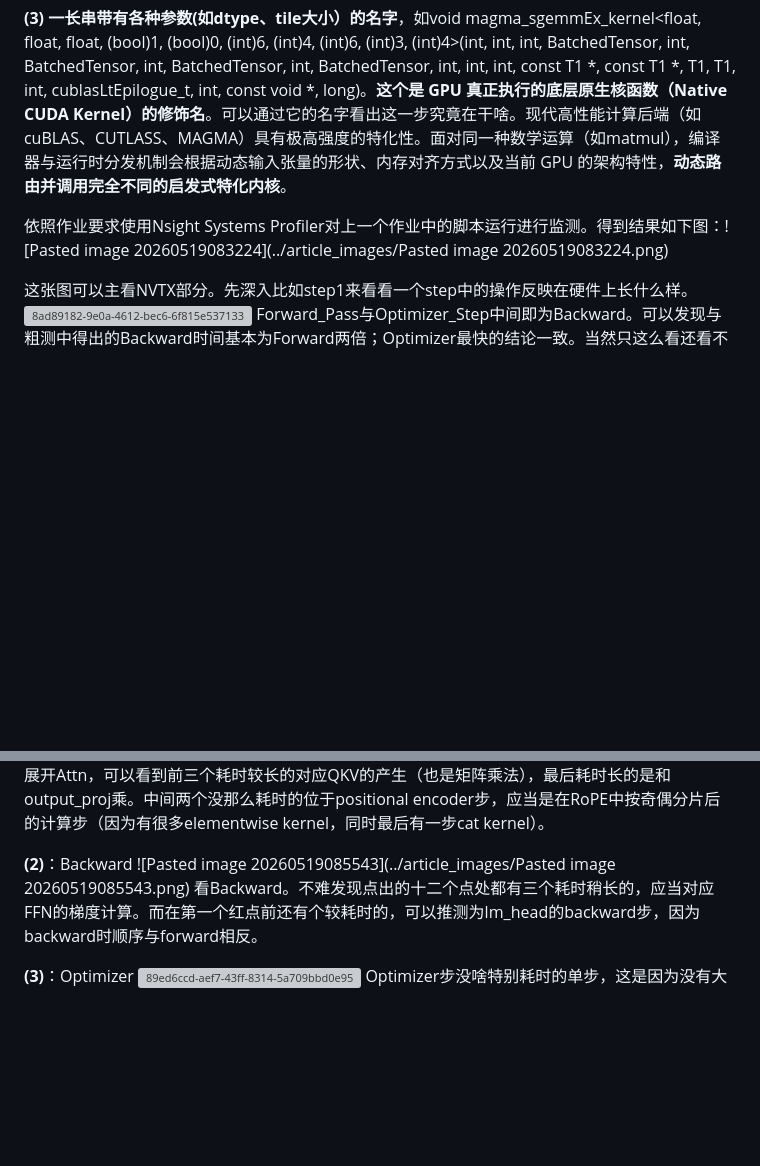
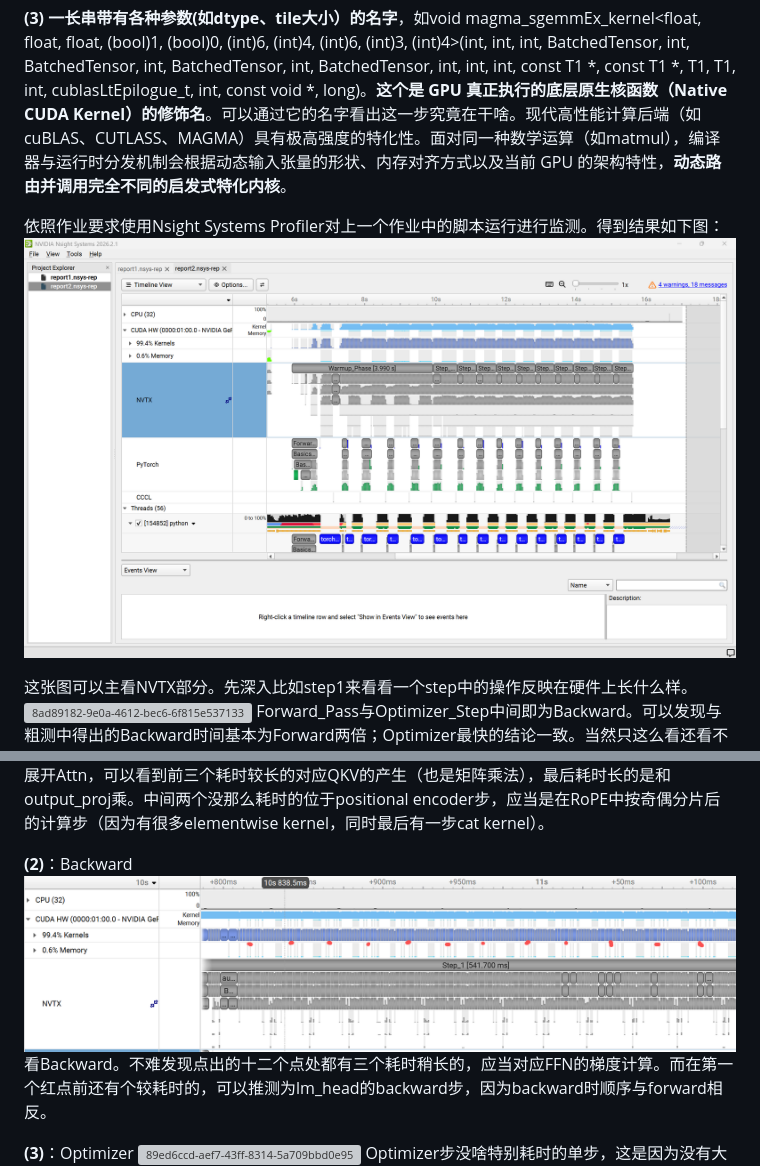
Before and after one commit to AsukaArcueid/AsukaArcueid.github.io, a Markdown page: articles/CS336作业2.md, 2 parts joined by grey strips. GitHub-like rendering; blank space fills up the shorter version; grey boxes are pictures that could not be loaded.

Commit message:
updated filename, fixed problem

```diff
--- a/articles/CS336作业2.md
+++ b/articles/CS336作业2.md
@@ -46,7 +46,8 @@
 **(3)** **一长串带有各种参数(如dtype、tile大小）的名字**，如void magma_sgemmEx_kernel<float, float, float, (bool)1, (bool)0, (int)6, (int)4, (int)6, (int)3, (int)4>(int, int, int, BatchedTensor, int, BatchedTensor, int, BatchedTensor, int, BatchedTensor, int, int, int, const T1 \*, const T1 \*, T1, T1, int, cublasLtEpilogue_t, int, const void \*, long)。**这个是 GPU 真正执行的底层原生核函数（Native CUDA Kernel）的修饰名**。可以通过它的名字看出这一步究竟在干啥。现代高性能计算后端（如 cuBLAS、CUTLASS、MAGMA）具有极高强度的特化性。面对同一种数学运算（如matmul），编译器与运行时分发机制会根据动态输入张量的形状、内存对齐方式以及当前 GPU 的架构特性，**动态路由并调用完全不同的启发式特化内核**。
 
 
-依照作业要求使用Nsight Systems Profiler对上一个作业中的脚本运行进行监测。得到结果如下图：![Pasted image 20260519083224](../article_images/Pasted image 20260519083224.png)
+依照作业要求使用Nsight Systems Profiler对上一个作业中的脚本运行进行监测。得到结果如下图：
+![Pastedimage20260519083224](../article_images/Pastedimage20260519083224.png)
 
 这张图可以主看NVTX部分。先深入比如step1来看看一个step中的操作反映在硬件上长什么样。
 ![8ad89182-9e0a-4612-bec6-6f815e537133](../article_images/8ad89182-9e0a-4612-bec6-6f815e537133.png)
@@ -60,7 +61,7 @@ Forward_Pass与Optimizer_Step中间即为Backward。可以发现与粗测中得
 展开Attn，可以看到前三个耗时较长的对应QKV的产生（也是矩阵乘法），最后耗时长的是和output_proj乘。中间两个没那么耗时的位于positional encoder步，应当是在RoPE中按奇偶分片后的计算步（因为有很多elementwise kernel，同时最后有一步cat kernel）。
 
 **(2)**：Backward
-![Pasted image 20260519085543](../article_images/Pasted image 20260519085543.png)
+![Pastedimage20260519085543](../article_images/Pastedimage20260519085543.png)
 看Backward。不难发现点出的十二个点处都有三个耗时稍长的，应当对应FFN的梯度计算。而在第一个红点前还有个较耗时的，可以推测为lm_head的backward步，因为backward时顺序与forward相反。
 
 **(3)**：Optimizer
```
Also changed, not shown: article_images/Pastedimage20260519083224.png (renamed from article_images/Pasted image 20260519083224.png), article_images/Pastedimage20260519085543.png (renamed from article_images/Pasted image 20260519085543.png).
